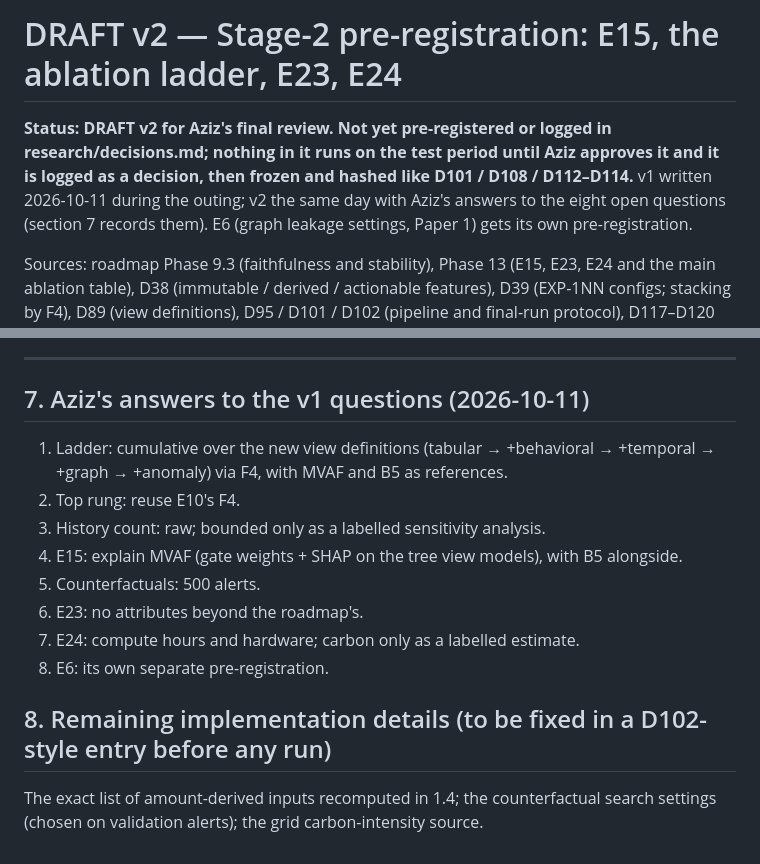
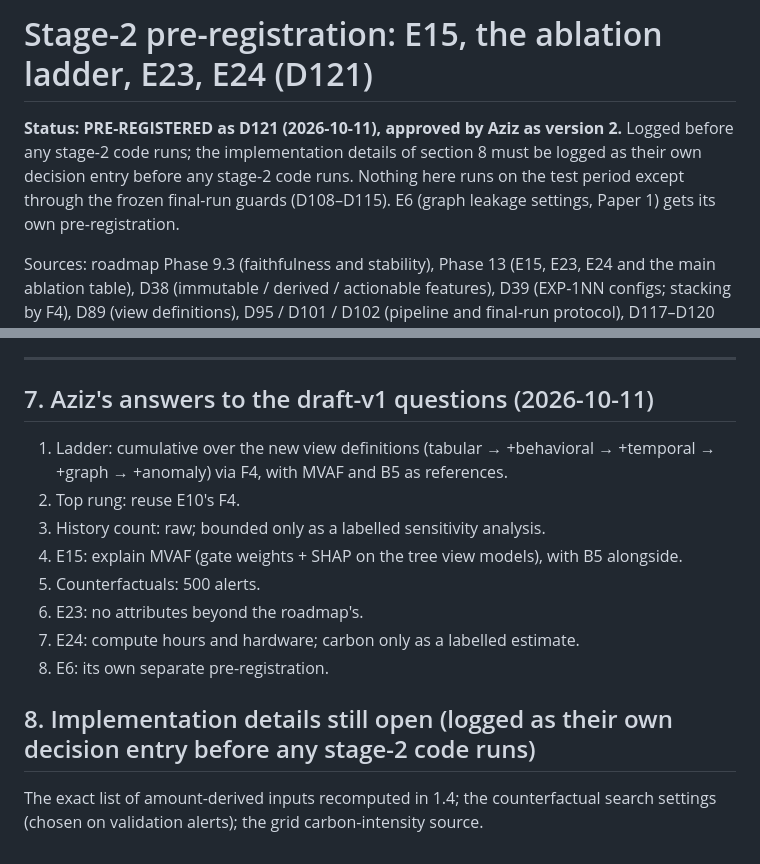
Before and after one commit to Aziz-ahmad555/vaultic-fraud-detection, a Markdown page: research/preregistration_stage2.md, 2 parts joined by grey strips. GitHub-like rendering.

Commit message:
Pre-register stage 2 (D121; E15, ablation ladder, E23, E24) and log the Paper 1/2 and demo decisions (D122)
Co-Authored-By: Claude Opus 5.5 <noreply@anthropic.com>

```diff
--- a/research/drafts/preregistration_stage2.md
+++ b/research/preregistration_stage2.md
@@ -1,10 +1,6 @@
-# DRAFT v2 — Stage-2 pre-registration: E15, the ablation ladder, E23, E24
+# Stage-2 pre-registration: E15, the ablation ladder, E23, E24 (D121)
 
-**Status: DRAFT v2 for Aziz's final review. Not yet pre-registered or logged in
-research/decisions.md; nothing in it runs on the test period until Aziz approves it and it is
-logged as a decision, then frozen and hashed like D101 / D108 / D112–D114.** v1 written
-2026-10-11 during the outing; v2 the same day with Aziz's answers to the eight open questions
-(section 7 records them). E6 (graph leakage settings, Paper 1) gets its own pre-registration.
+**Status: PRE-REGISTERED as D121 (2026-10-11), approved by Aziz as version 2.** Logged before any stage-2 code runs; the implementation details of section 8 must be logged as their own decision entry before any stage-2 code runs. Nothing here runs on the test period except through the frozen final-run guards (D108–D115). E6 (graph leakage settings, Paper 1) gets its own pre-registration.
 
 Sources: roadmap Phase 9.3 (faithfulness and stability), Phase 13 (E15, E23, E24 and the main
 ablation table), D38 (immutable / derived / actionable features), D39 (EXP-1NN configs; stacking
@@ -196,7 +192,7 @@ bounded count as sensitivity; the E23 groups (email domains from the training pe
 
 ---
 
-## 7. Aziz's answers to the v1 questions (2026-10-11)
+## 7. Aziz's answers to the draft-v1 questions (2026-10-11)
 
 1. Ladder: cumulative over the new view definitions (tabular → +behavioral → +temporal → +graph →
    +anomaly) via F4, with MVAF and B5 as references.
@@ -208,7 +204,7 @@ bounded count as sensitivity; the E23 groups (email domains from the training pe
 7. E24: compute hours and hardware; carbon only as a labelled estimate.
 8. E6: its own separate pre-registration.
 
-## 8. Remaining implementation details (to be fixed in a D102-style entry before any run)
+## 8. Implementation details still open (logged as their own decision entry before any stage-2 code runs)
 
 The exact list of amount-derived inputs recomputed in 1.4; the counterfactual search settings
 (chosen on validation alerts); the grid carbon-intensity source.
```
Also changed, not shown: research/decisions.md (+2 -0 lines).
